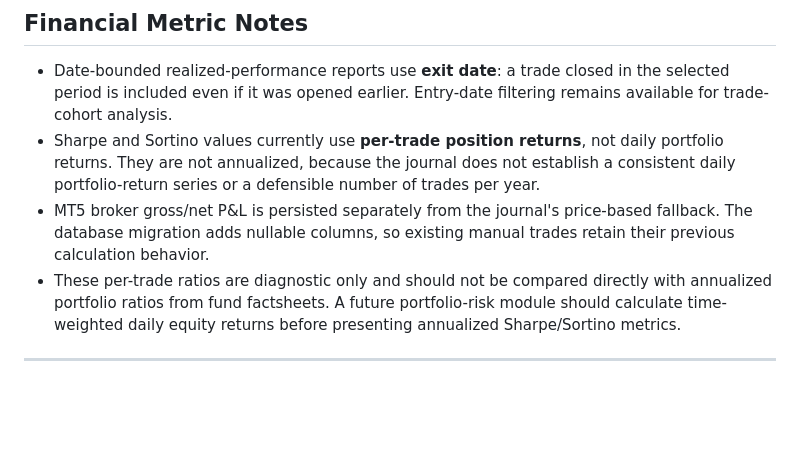
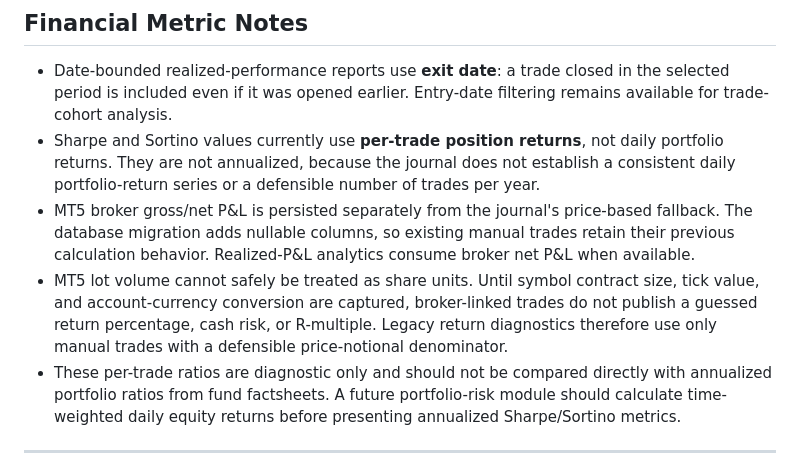
Before and after one commit to Morris99-ctrl/Trading-Journal-Pro, a Markdown page: README.md, the part around the change. Rendered like a GitHub page; blank space fills up the shorter version.

Commit message:
Document broker metric limitations

```diff
--- a/README.md
+++ b/README.md
@@ -42,7 +42,8 @@ An institutional-grade trading journal, automated MetaTrader 5 (MT5) synchroniza
 
 - Date-bounded realized-performance reports use **exit date**: a trade closed in the selected period is included even if it was opened earlier. Entry-date filtering remains available for trade-cohort analysis.
 - Sharpe and Sortino values currently use **per-trade position returns**, not daily portfolio returns. They are not annualized, because the journal does not establish a consistent daily portfolio-return series or a defensible number of trades per year.
-- MT5 broker gross/net P&L is persisted separately from the journal's price-based fallback. The database migration adds nullable columns, so existing manual trades retain their previous calculation behavior.
+- MT5 broker gross/net P&L is persisted separately from the journal's price-based fallback. The database migration adds nullable columns, so existing manual trades retain their previous calculation behavior. Realized-P&L analytics consume broker net P&L when available.
+- MT5 lot volume cannot safely be treated as share units. Until symbol contract size, tick value, and account-currency conversion are captured, broker-linked trades do not publish a guessed return percentage, cash risk, or R-multiple. Legacy return diagnostics therefore use only manual trades with a defensible price-notional denominator.
 - These per-trade ratios are diagnostic only and should not be compared directly with annualized portfolio ratios from fund factsheets. A future portfolio-risk module should calculate time-weighted daily equity returns before presenting annualized Sharpe/Sortino metrics.
 
 ---
```
